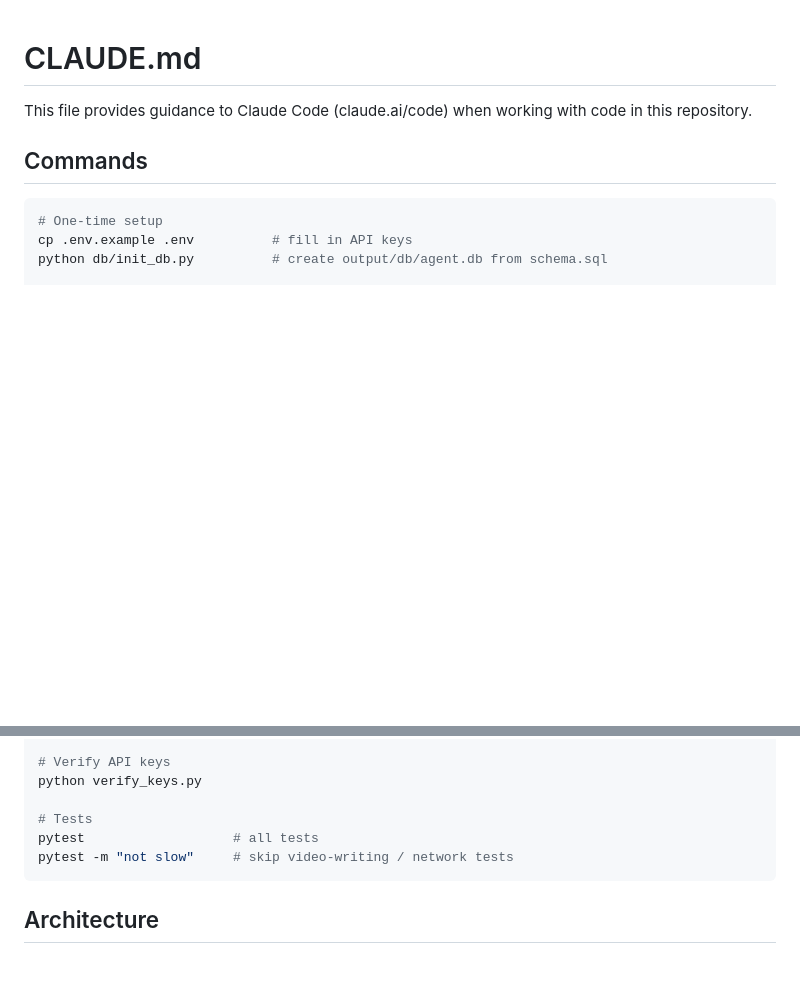
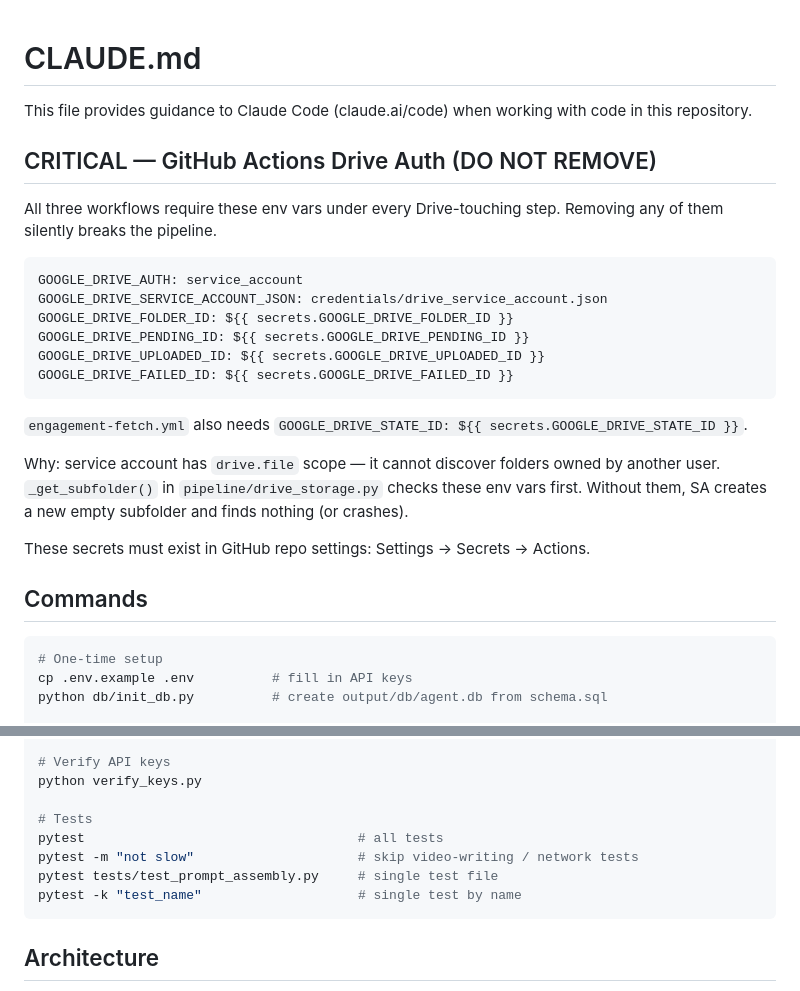
Before and after one commit to rahuljain0831/video_creation_bot, a Markdown page: CLAUDE.md, 2 parts joined by grey strips. Drawn GitHub-style; blank space fills up the shorter version.

Commit message:
docs: guard Drive workflow env vars from future removal
Documents exactly why GOOGLE_DRIVE_*_ID vars must stay in all workflows.
Prevents repeat of the 96f0187 regression where subfolder IDs were dropped.

````diff
--- a/CLAUDE.md
+++ b/CLAUDE.md
@@ -1,6 +1,28 @@
 # CLAUDE.md
 
 This file provides guidance to Claude Code (claude.ai/code) when working with code in this repository.
+
+## CRITICAL — GitHub Actions Drive Auth (DO NOT REMOVE)
+
+All three workflows require these env vars under every Drive-touching step.
+Removing any of them silently breaks the pipeline.
+
+```
+GOOGLE_DRIVE_AUTH: service_account
+GOOGLE_DRIVE_SERVICE_ACCOUNT_JSON: credentials/drive_service_account.json
+GOOGLE_DRIVE_FOLDER_ID: ${{ secrets.GOOGLE_DRIVE_FOLDER_ID }}
+GOOGLE_DRIVE_PENDING_ID: ${{ secrets.GOOGLE_DRIVE_PENDING_ID }}
+GOOGLE_DRIVE_UPLOADED_ID: ${{ secrets.GOOGLE_DRIVE_UPLOADED_ID }}
+GOOGLE_DRIVE_FAILED_ID: ${{ secrets.GOOGLE_DRIVE_FAILED_ID }}
+```
+
+`engagement-fetch.yml` also needs `GOOGLE_DRIVE_STATE_ID: ${{ secrets.GOOGLE_DRIVE_STATE_ID }}`.
+
+Why: service account has `drive.file` scope — it cannot discover folders owned by another user.
+`_get_subfolder()` in `pipeline/drive_storage.py` checks these env vars first.
+Without them, SA creates a new empty subfolder and finds nothing (or crashes).
+
+These secrets must exist in GitHub repo settings: Settings → Secrets → Actions.
 
 ## Commands
 
@@ -55,8 +77,10 @@ python scripts/critique_run.py --notes               # what the critic has learn
 python verify_keys.py
 
 # Tests
-pytest                   # all tests
-pytest -m "not slow"     # skip video-writing / network tests
+pytest                                   # all tests
+pytest -m "not slow"                     # skip video-writing / network tests
+pytest tests/test_prompt_assembly.py     # single test file
+pytest -k "test_name"                    # single test by name
 ```
 
 ## Architecture
````
